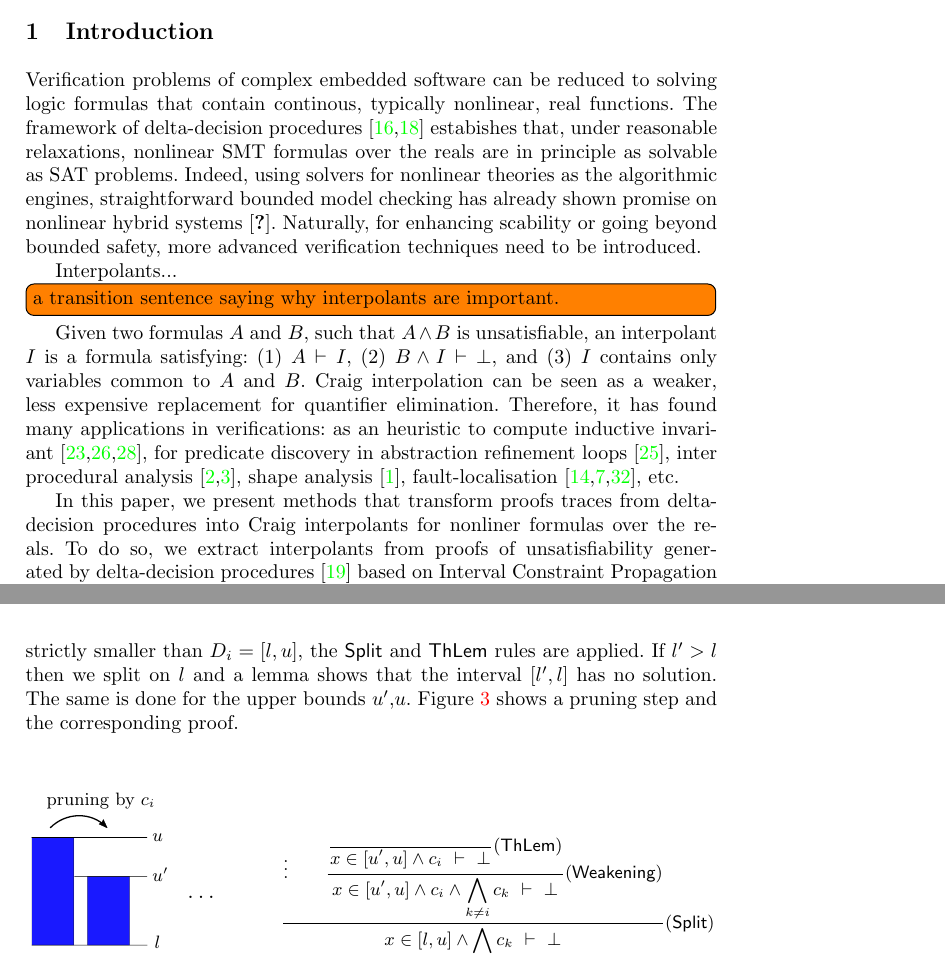
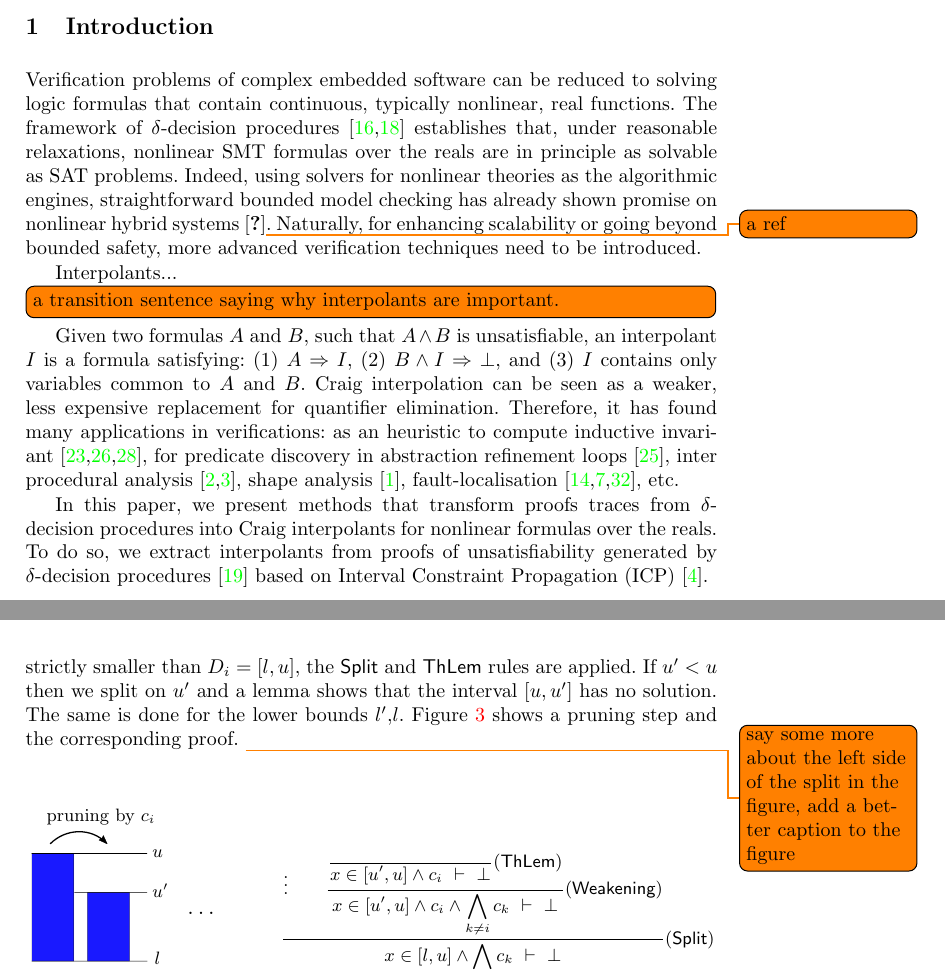
Before and after one commit to dreal/interpolants, a LaTeX thesis (paper/main.tex, which reads paper/intro.tex, paper/prelim.tex): two parts of pages 1 and 5 of 17, joined at a grey line, cut so that both start at the same text. Compiled offline with pdfLaTeX.

Commit message:
intro, prelim

```diff
--- a/paper/intro.tex
+++ b/paper/intro.tex
@@ -1,21 +1,12 @@
 \section{Introduction}
 \label{sec:intro}
 
-%   Non-linear arithmetic over ℝ and δ-satisfiability
-%       what it is
-%           reasoning about continuous systems
-%       Applications
-%           hybrid / embedded / cyber physical systems
-%       how it is done
-%           normal sat is undecidable
-%           δ-sat leverage on finite precision arithmetic what can be efficiently performed by computer
-
-
 %Software often interact with the physical world. Plant controllers, robots, cars, etc., all theses systems contains sensors and actuators. Validating such systems requires requires method to reason not only about the software part, but also the environment, usually described by continuous equations.
 
-Verification problems of complex embedded software can be reduced to solving logic formulas that contain continous, typically nonlinear, real functions. The framework of delta-decision procedures~\cite{DBLP:conf/lics/GaoAC12,DBLP:conf/fmcad/GaoKC13} estabishes that, under reasonable relaxations, nonlinear SMT formulas over the reals are in principle as solvable as SAT problems. Indeed, using solvers for nonlinear theories as the algorithmic engines, straightforward bounded model checking has already shown promise on nonlinear hybrid systems~\cite{}. Naturally, for enhancing scability or going beyond bounded safety, more advanced verification techniques need to be introduced.
+Verification problems of complex embedded software can be reduced to solving logic formulas that contain continuous, typically nonlinear, real functions. The framework of δ-decision procedures~\cite{DBLP:conf/lics/GaoAC12,DBLP:conf/fmcad/GaoKC13} establishes that, under reasonable relaxations, nonlinear SMT formulas over the reals are in principle as solvable as SAT problems. Indeed, using solvers for nonlinear theories as the algorithmic engines, straightforward bounded model checking has already shown promise on nonlinear hybrid systems~\cite{}\todo{a ref}. Naturally, for enhancing scalability or going beyond bounded safety, more advanced verification techniques need to be introduced.
 
-Interpolants...\todo[inline]{a transition sentence saying why interpolants are important.} Given two formulas $A$ and $B$, such that $A ∧ B$ is unsatisfiable, an interpolant $I$ is a formula satisfying: (1) $A \vdash I$, (2) $B ∧ I \vdash ⊥$, and (3) $I$ contains only variables common to $A$ and $B$.
+Interpolants...\todo[inline]{a transition sentence saying why interpolants are important.}
+Given two formulas $A$ and $B$, such that $A ∧ B$ is unsatisfiable, an interpolant $I$ is a formula satisfying: (1) $A ⇒ I$, (2) $B ∧ I ⇒ ⊥$, and (3) $I$ contains only variables common to $A$ and $B$.
 Craig interpolation can be seen as a weaker, less expensive replacement for quantifier elimination.
 Therefore, it has found many applications in verifications:
 as an heuristic to compute inductive invariant~\cite{DBLP:conf/cav/McMillan03,DBLP:conf/vmcai/McMillan07,DBLP:conf/sas/McMillan11},
@@ -24,5 +15,5 @@ inter procedural analysis~\cite{DBLP:conf/vmcai/AlbarghouthiGC12,DBLP:conf/cav/A
 shape analysis~\cite{DBLP:conf/esop/AlbarghouthiBCK15},
 fault-localisation~\cite{DBLP:conf/fm/ErmisSW12,DBLP:conf/vmcai/ChristESW13,DBLP:conf/sigsoft/SchafSW13}, etc.
 
-In this paper, we present methods that transform proofs traces from delta-decision procedures into Craig interpolants for nonliner formulas over the reals. To do so, we extract interpolants from proofs of unsatisfiability generated by delta-decision procedures~\cite{DBLP:conf/synasc/GaoKC14} based on Interval Constraint Propagation (ICP)~\cite{}.
+In this paper, we present methods that transform proofs traces from δ-decision procedures into Craig interpolants for nonlinear formulas over the reals. To do so, we extract interpolants from proofs of unsatisfiability generated by δ-decision procedures~\cite{DBLP:conf/synasc/GaoKC14} based on Interval Constraint Propagation (ICP)~\cite{handbookICP}.
 
--- a/paper/prelim.tex
+++ b/paper/prelim.tex
@@ -111,9 +110,10 @@ Pruning, on the other hand, is a combination of the three rules.
 Let us look at $\vec D' = \text{Pruning}(\vec D, c_i)$.
 The constraint $c_i$ is selected with the \weaken.
 For each $D'_i=[l',u']$ which is strictly smaller than $D_i=[l,u]$, the \splt and \thLem rules are applied.
-If $l'>l$ then we split on $l$ and a lemma shows that the interval $[l',l]$ has no solution.
-The same is done for the upper bounds $u'$,$u$.
+If $u'<u$ then we split on $u'$ and a lemma shows that the interval $[u,u']$ has no solution.
+The same is done for the lower bounds $l'$,$l$.
 Figure~\ref{fig:prune} shows a pruning step and the corresponding proof.
+\todo{say some more about the left side of the split in the figure, add a better caption to the figure}
 
 \begin{figure}
 \centering
```
Also changed, not shown: paper/abstract.tex (+1 -1 lines), paper/intro.tex (21 more changed lines), paper/prelim.tex (5 more changed lines).
